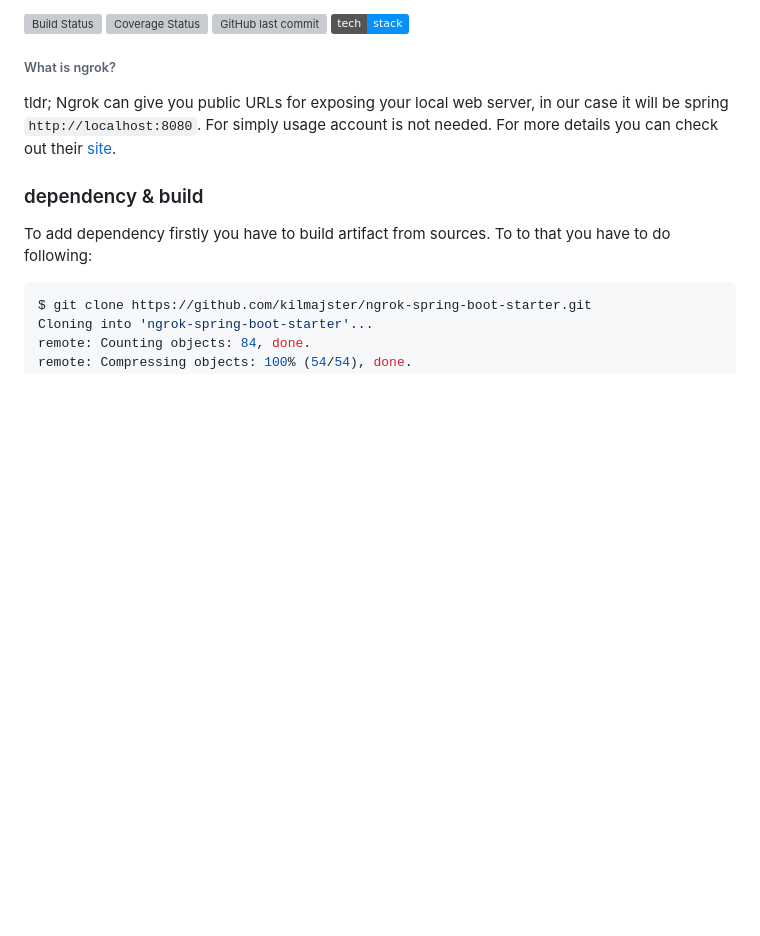
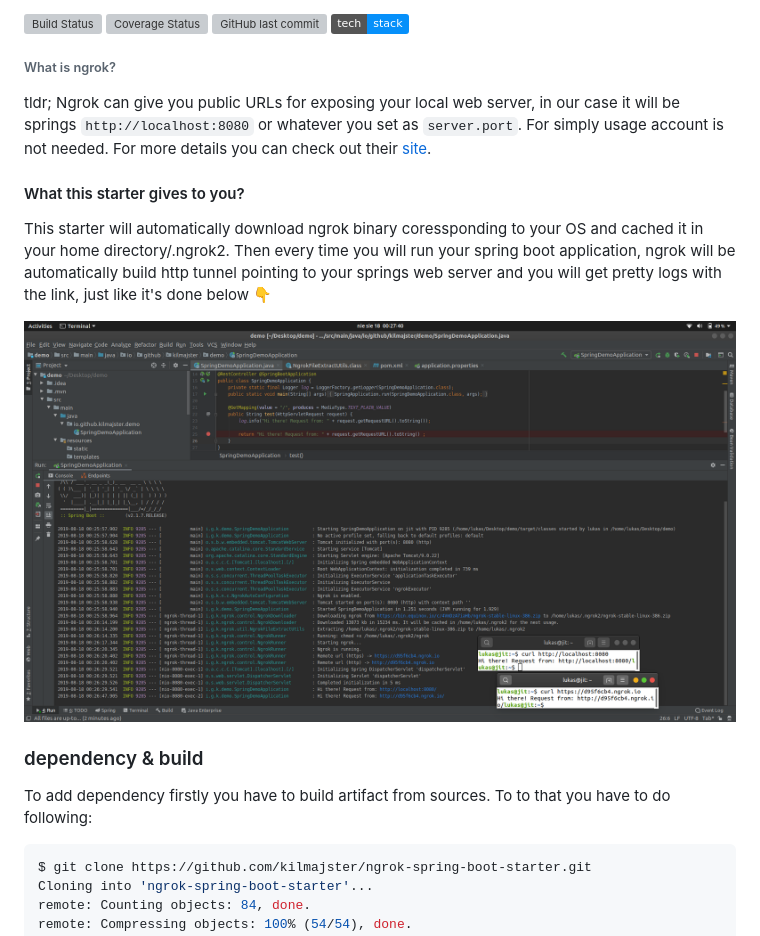
Before and after one commit to kilmajster/ngrok-spring-boot-starter, a Markdown page: README.md, the part around the change. GitHub-like rendering; pictures changed too: ngrok-sample-screenshot.png (added); badges without logos; blank space fills up the shorter version; grey boxes are pictures that could not be loaded.

```diff
--- a/README.md
+++ b/README.md
@@ -5,8 +5,16 @@
 [![StackShare](https://img.shields.io/badge/tech-stack-0690fa.svg?style=flat)](https://stackshare.io/createam-labs/ngrok-spring-boot-starter)
 
 ###### What is ngrok?
-tldr; Ngrok can give you public URLs for exposing your local web server, in our case it will be spring  `http://localhost:8080`.
+tldr; Ngrok can give you public URLs for exposing your local web server, in our case it will be springs `http://localhost:8080` or whatever you set as `server.port`.
 For simply usage account is not needed. For more details you can check out their [site](https://ngrok.com/).
+
+#### What this starter gives to you?
+This starter will automatically download ngrok binary coressponding to your OS and cached it in your home directory/.ngrok2.
+Then every time you will run your spring boot application, ngrok will be automatically build http tunnel pointing to your springs web server
+and you will get pretty logs with the link, just like it's done below 👇
+
+![](https://raw.githubusercontent.com/kilmajster/ngrok-spring-boot-starter/master/ngrok-sample-screenshot.png
+)[]()
 
 ### dependency & build
 To add dependency firstly you have to build artifact from sources. To to that you have to do following:
```
Also changed, not shown: screenshot.png (deleted), 10 other files.
